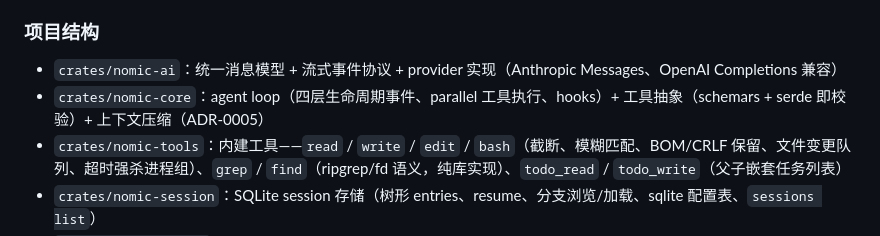
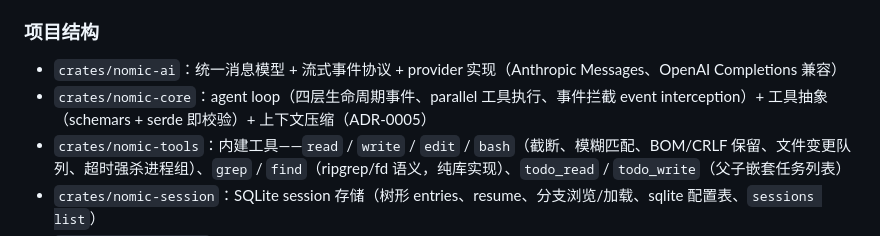
Before and after one commit to zineyu/nomic, a Markdown page: README.md, the part around the change. GitHub-like rendering.

Commit message:
docs: ADR-0028 agent hooks 并入事件拦截
Signed-off-by: zine yu <zine.xlws@gmail.com>

```diff
--- a/README.md
+++ b/README.md
@@ -462,7 +462,7 @@ check               # 与 CI 等价的全部检查：fmt / clippy / nextest / do
 ### 项目结构
 
 - `crates/nomic-ai`：统一消息模型 + 流式事件协议 + provider 实现（Anthropic Messages、OpenAI Completions 兼容）
-- `crates/nomic-core`：agent loop（四层生命周期事件、parallel 工具执行、hooks）+ 工具抽象（schemars + serde 即校验）+ 上下文压缩（ADR-0005）
+- `crates/nomic-core`：agent loop（四层生命周期事件、parallel 工具执行、事件拦截 event interception）+ 工具抽象（schemars + serde 即校验）+ 上下文压缩（ADR-0005）
 - `crates/nomic-tools`：内建工具——`read` / `write` / `edit` / `bash`（截断、模糊匹配、BOM/CRLF 保留、文件变更队列、超时强杀进程组）、`grep` / `find`（ripgrep/fd 语义，纯库实现）、`todo_read` / `todo_write`（父子嵌套任务列表）
 - `crates/nomic-session`：SQLite session 存储（树形 entries、resume、分支浏览/加载、sqlite 配置表、`sessions list`）
 - `crates/nomic-skills`：skill 发现、frontmatter 元数据、覆盖规则与显式激活
```
Also changed, not shown: docs/adr/0001-pi-rust-architecture.md (+7 -0 lines), docs/adr/0028-agent-hook-to-event-interception.md (added, +82 -0 lines).
